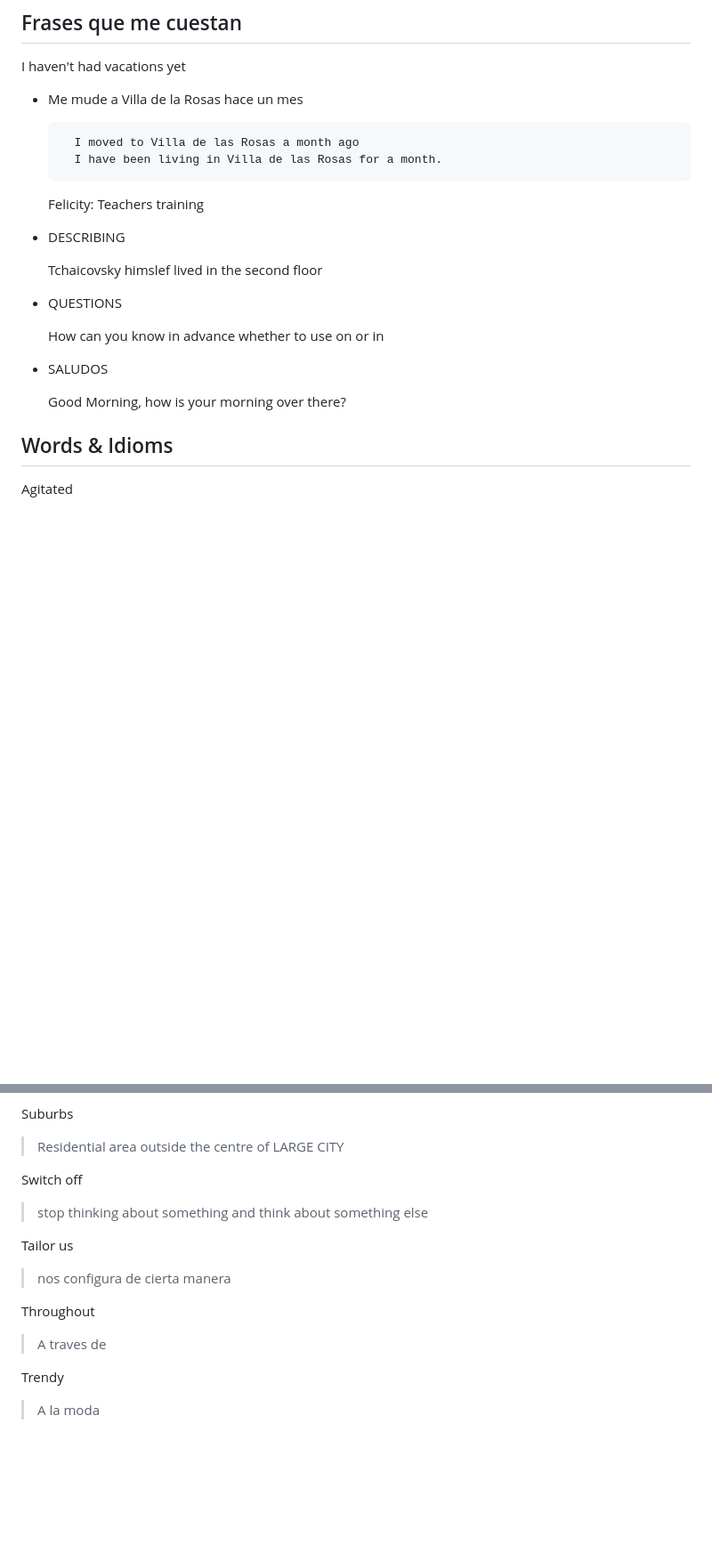
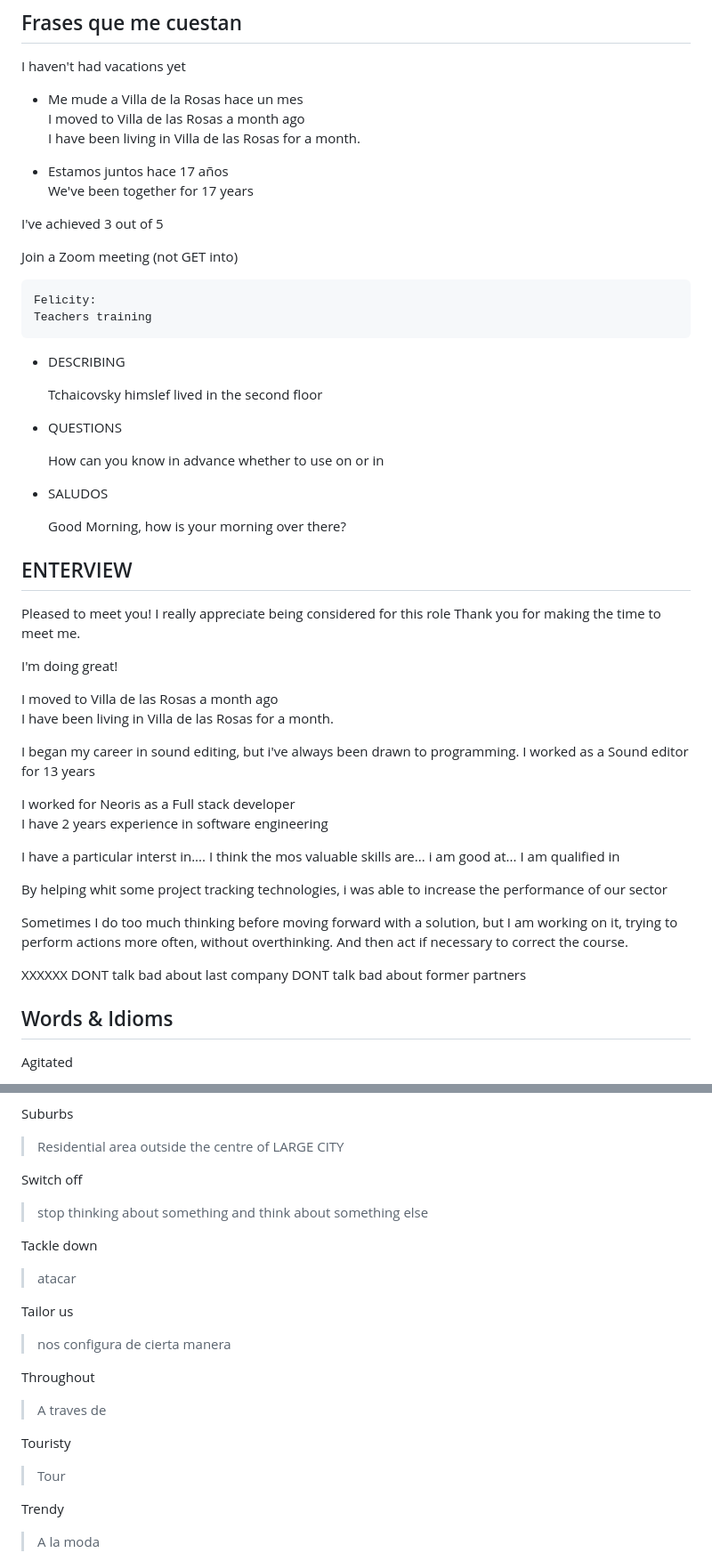
Before and after one commit to aleingercher/apuntes, a Markdown page: Ingles.md, 2 parts joined by grey strips. Shown at 89% size. GitHub-like rendering; blank space fills up the shorter version.

Commit message:
finnegans e ingles

```diff
--- a/Ingles.md
+++ b/Ingles.md
@@ -5,10 +8,16 @@
 I haven't had vacations yet
 
 - Me mude a Villa de la Rosas hace un mes
+    I moved to Villa de las Rosas a month ago
+    I have been living in Villa de las Rosas for a month.
 
-        I moved to Villa de las Rosas a month ago
-        I have been living in Villa de las Rosas for a month.
+- Estamos juntos hace 17 años
+    We've been together for 17 years
 
+
+I've achieved 3 out of 5
+
+Join a Zoom meeting (not GET into)
 
     Felicity:
     Teachers training
@@ -26,6 +35,35 @@ I haven't had vacations yet
 
     Good Morning, how is your morning over there?
 
+## ENTERVIEW
+
+Pleased to meet you!
+I really appreciate being considered for this role
+Thank you for making the time to meet me.
+
+I'm doing great!
+
+I moved to Villa de las Rosas a month ago
+I have been living in Villa de las Rosas for a month.
+
+I began my career in sound editing, but i've always been drawn to programming.
+I worked as a Sound editor for 13 years
+
+I worked for Neoris as a Full stack developer
+I have 2 years experience in software engineering
+
+I have a particular interst in....
+I think the mos valuable skills are...
+i am good at...
+I am qualified in
+
+By helping whit some project tracking technologies, i was able to increase the performance of our sector
+
+Sometimes I do too much thinking before moving forward with a solution, but I am working on it, trying to perform actions more often, without overthinking. And then act if necessary to correct the course.
+
+XXXXXX
+DONT talk bad about last company
+DONT talk bad about former partners
 
 ## Words & Idioms
 
@@ -143,11 +182,17 @@ Suburbs
 Switch off
 > stop thinking about something and think about something else
 
+Tackle down
+> atacar
+
 Tailor us
 > nos configura de cierta manera
 
 Throughout
 > A traves de
+
+Touristy
+> Tour
 
 Trendy
 > A la moda
```
Also changed, not shown: other parts of Ingles.md (+34 -4 lines), finnegans.md (+19 -10 lines).
